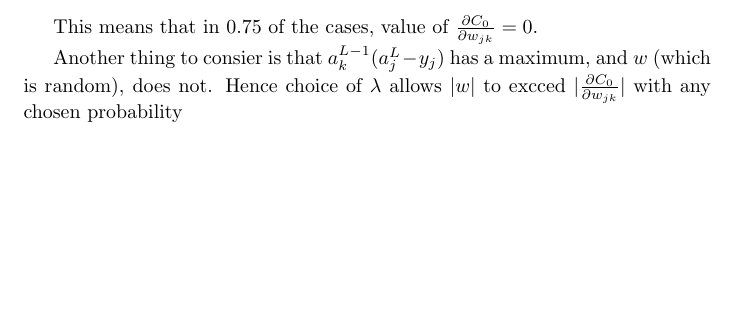
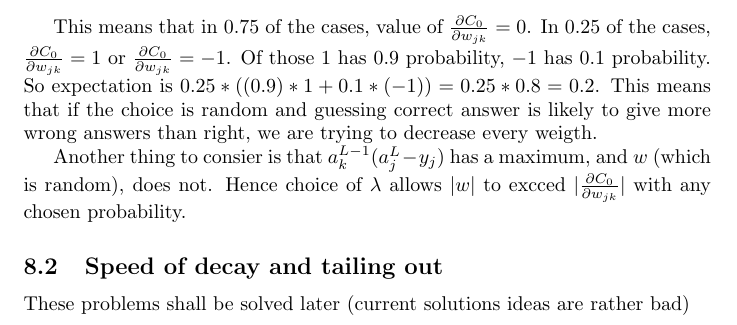
Before and after one commit to Loiisso/Study, a LaTeX document (NeuralNetworks/chap_3_theory/chap_3_theory.tex): part of page 12 of 12, cut so that both start at the same text, the shorter picture padded with empty space. Compiled offline with pdfLaTeX.

Commit message:
Add solutions and TODO for the last problem set

```diff
--- a/NeuralNetworks/chap_3_theory/chap_3_theory.tex
+++ b/NeuralNetworks/chap_3_theory/chap_3_theory.tex
@@ -297,9 +297,15 @@ $$a^{L-1}_k (a^L_j - y_j) = 1(0-1):  0.5 * 0.5 * 0.1$$
 $$a^{L-1}_k (a^L_j - y_j) = 1(1-1):  0.5 * 0.5 * 0.1$$
 
 This means that in $0.75$ of the cases, value of $\frac {\partial C_0}{\partial w_{jk}} = 0$.
+In $0.25$ of the cases,  $\frac {\partial C_0}{\partial w_{jk}} = 1$ or $\frac {\partial C_0}{\partial w_{jk}} = -1$.
+Of those $1$ has $0.9$ probability, $-1$ has $0.1$ probability. So expectation is $0.25*((0.9) * 1 + 0.1 * (-1)) = 0.25 * 0.8 = 0.2$.
+This means that if the choice is random and guessing correct answer is likely to give more wrong answers than right,
+we are trying to decrease every weigth.
 
 Another thing to consier is that $a^{L-1}_k (a^L_j - y_j)$ has a maximum, and $w$ (which is random), does not.
-Hence choice of $\lambda$ allows $|w|$ to excced $| \frac {\partial C_0}{\partial w_{jk}} |$ with any chosen probability
+Hence choice of $\lambda$ allows $|w|$ to excced $| \frac {\partial C_0}{\partial w_{jk}} |$ with any chosen probability.
 
+\subsection{Speed of decay and tailing out}
+These problems shall be solved later (current solutions ideas are rather bad)
 
 \end{document}
```
